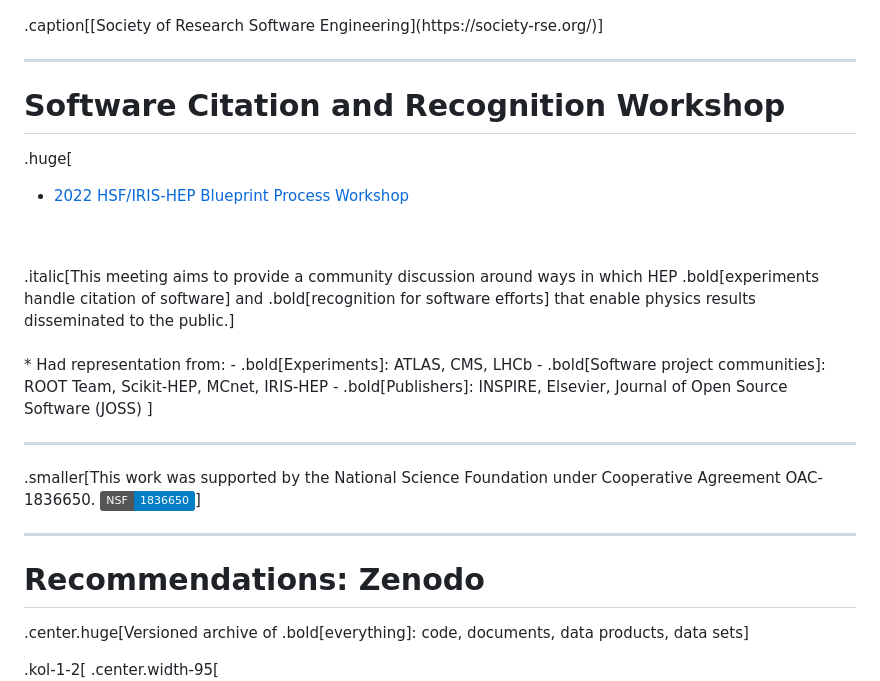
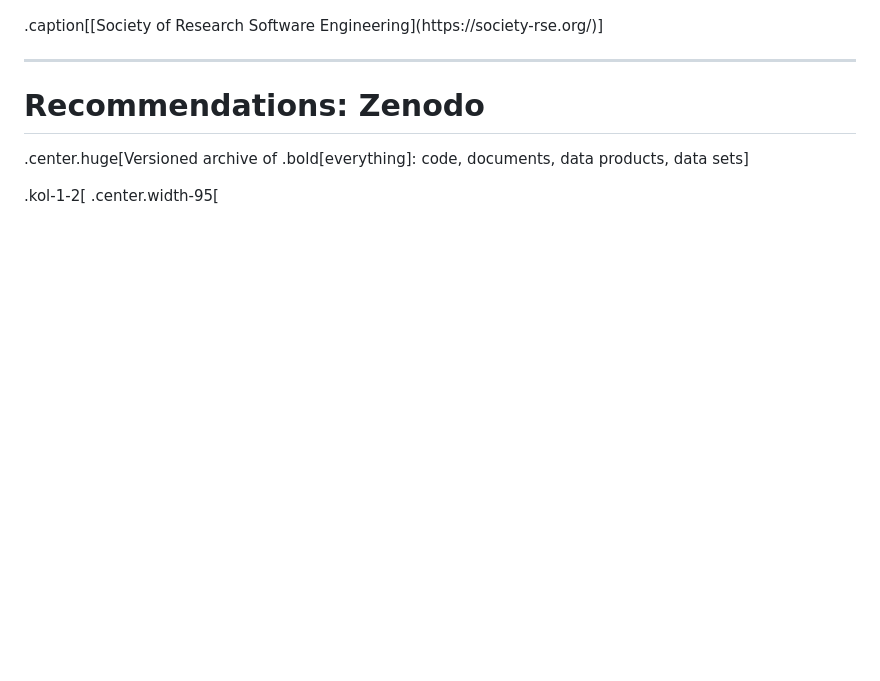
Before and after one commit to matthewfeickert-talks/talk-odsl-forum-seminar-2023, a Markdown page: talk.md, the part around the change printed below. GitHub-like rendering; badges without logos; blank space fills up the shorter version.

```diff
--- a/talk.md
+++ b/talk.md
@@ -582,26 +601,6 @@ Find and start working with Research Software Engineers (RSE).
    </a>
 </p>
 .caption[[Society of Research Software Engineering](https://society-rse.org/)]
-
----
-# Software Citation and Recognition Workshop
-
-.huge[
-* [2022 HSF/IRIS-HEP Blueprint Process Workshop](https://indico.cern.ch/event/1211229/)
-<br>
-<br>
-.italic[This meeting aims to provide a community discussion around ways in which HEP .bold[experiments handle citation of software] and .bold[recognition for software efforts] that enable physics results disseminated to the public.]
-<br>
-<br>
-* Had representation from:
-   - .bold[Experiments]: ATLAS, CMS, LHCb
-   - .bold[Software project communities]: ROOT Team, Scikit-HEP, MCnet, IRIS-HEP
-   - .bold[Publishers]: INSPIRE, Elsevier, Journal of Open Source Software (JOSS)
-]
-
-___
-
-.smaller[This work was supported by the National Science Foundation under Cooperative Agreement OAC-1836650. [![NSF-1836650](https://img.shields.io/badge/NSF-1836650-blue.svg)](https://nsf.gov/awardsearch/showAward?AWD_ID=1836650)]
 
 ---
 # Recommendations: Zenodo
```
Also changed, not shown: other parts of talk.md (+25 -6 lines), figures/scientific-python-development-guide.png (added).
